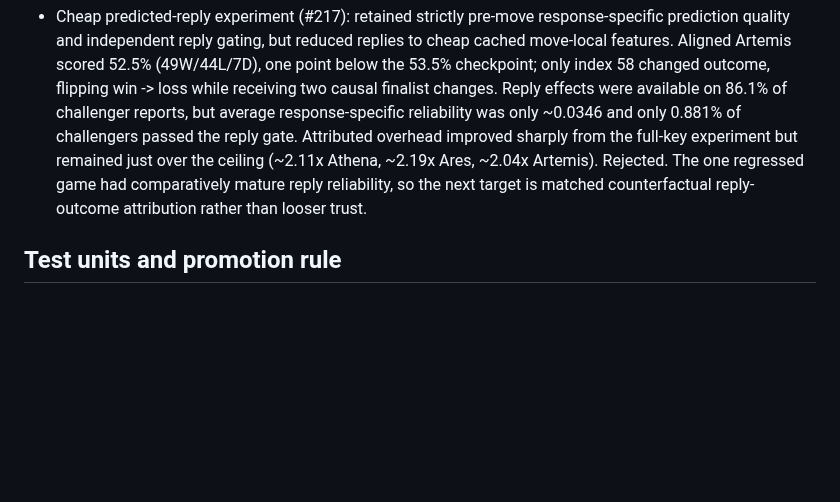
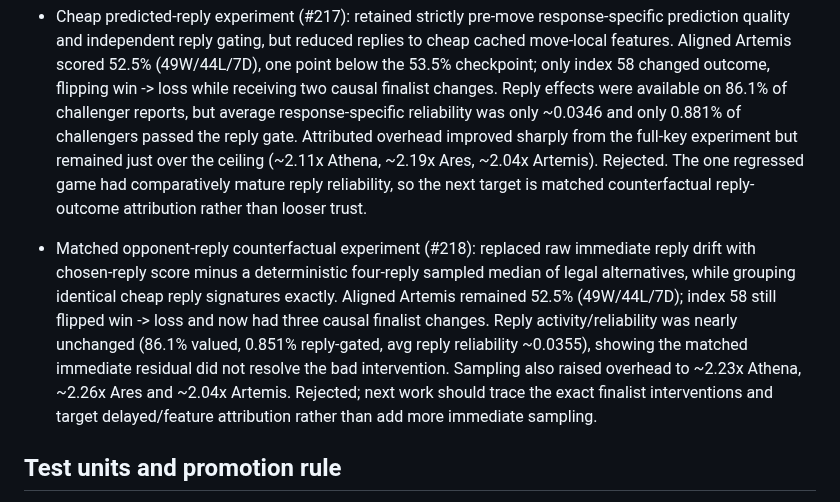
Before and after one commit to Grogu1010/StoneFish, a Markdown page: DEV_FULL_ARMX_RANGE.md, the part around the change. Drawn GitHub-style; blank space fills up the shorter version.

Commit message:
Record rejected reply counterfactual baseline

```diff
--- a/DEV_FULL_ARMX_RANGE.md
+++ b/DEV_FULL_ARMX_RANGE.md
@@ -68,6 +68,8 @@ Artemis must match current v5.5 in every respect except Full ARMX. Athena and Ar
 
 - Cheap predicted-reply experiment (#217): retained strictly pre-move response-specific prediction quality and independent reply gating, but reduced replies to cheap cached move-local features. Aligned Artemis scored 52.5% (49W/44L/7D), one point below the 53.5% checkpoint; only index 58 changed outcome, flipping win -> loss while receiving two causal finalist changes. Reply effects were available on 86.1% of challenger reports, but average response-specific reliability was only ~0.0346 and only 0.881% of challengers passed the reply gate. Attributed overhead improved sharply from the full-key experiment but remained just over the ceiling (~2.11x Athena, ~2.19x Ares, ~2.04x Artemis). Rejected. The one regressed game had comparatively mature reply reliability, so the next target is matched counterfactual reply-outcome attribution rather than looser trust.
 
+- Matched opponent-reply counterfactual experiment (#218): replaced raw immediate reply drift with chosen-reply score minus a deterministic four-reply sampled median of legal alternatives, while grouping identical cheap reply signatures exactly. Aligned Artemis remained 52.5% (49W/44L/7D); index 58 still flipped win -> loss and now had three causal finalist changes. Reply activity/reliability was nearly unchanged (86.1% valued, 0.851% reply-gated, avg reply reliability ~0.0355), showing the matched immediate residual did not resolve the bad intervention. Sampling also raised overhead to ~2.23x Athena, ~2.26x Ares and ~2.04x Artemis. Rejected; next work should trace the exact finalist interventions and target delayed/feature attribution rather than add more immediate sampling.
+
 ## Test units and promotion rule
 
 `v5.5 Athena (testunit)`, `v5.5 Ares (testunit)`, and `v5.5 Artemis (testunit)` in Dev Test are rolling aliases for the saved best-known candidate of each profile. Whenever a candidate is demonstrably better and promoted, update these registrations and this checkpoint with its settings and evidence. Current test units are available for comparison; they do not pass the strength or pace gates.
```
